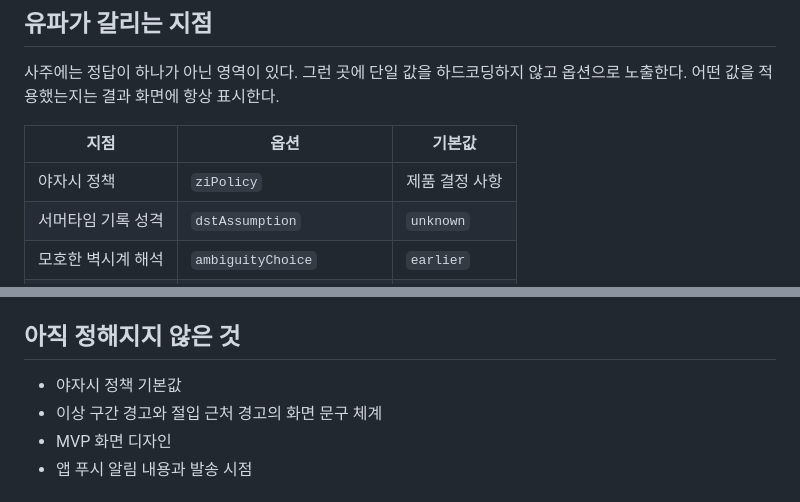
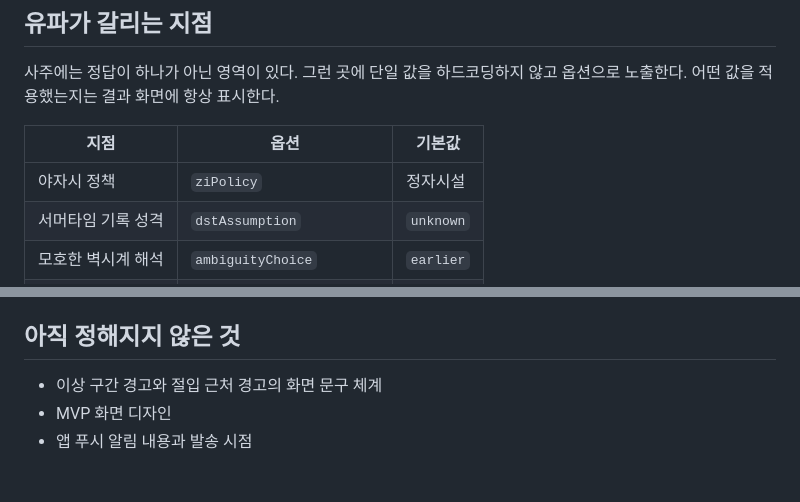
Before and after one commit to striveperson/saju-ai, a Markdown page: CLAUDE.md, 2 parts joined by grey strips. GitHub-like rendering.

```diff
--- a/CLAUDE.md
+++ b/CLAUDE.md
@@ -137,7 +137,7 @@ Gemini Flash Lite, Vercel 배포다.
 
 | 지점               | 옵션                      | 기본값         |
 | ------------------ | ------------------------- | -------------- |
-| 야자시 정책        | `ziPolicy`                | 제품 결정 사항 |
+| 야자시 정책        | `ziPolicy`                | 정자시설       |
 | 서머타임 기록 성격 | `dstAssumption`           | `unknown`      |
 | 모호한 벽시계 해석 | `ambiguityChoice`         | `earlier`      |
 | 지원 세력 범위     | `supportIncludesResource` | true           |
@@ -282,7 +282,6 @@ MCP 의 `push_files` 로 커밋하지 않는다.
 
 ## 아직 정해지지 않은 것
 
-- 야자시 정책 기본값
 - 이상 구간 경고와 절입 근처 경고의 화면 문구 체계
 - MVP 화면 디자인
 - 앱 푸시 알림 내용과 발송 시점
```
Also changed, not shown: docs/01-overview.md (+1 -1 lines), docs/05-saju-domain-rules.md (+19 -1 lines).
